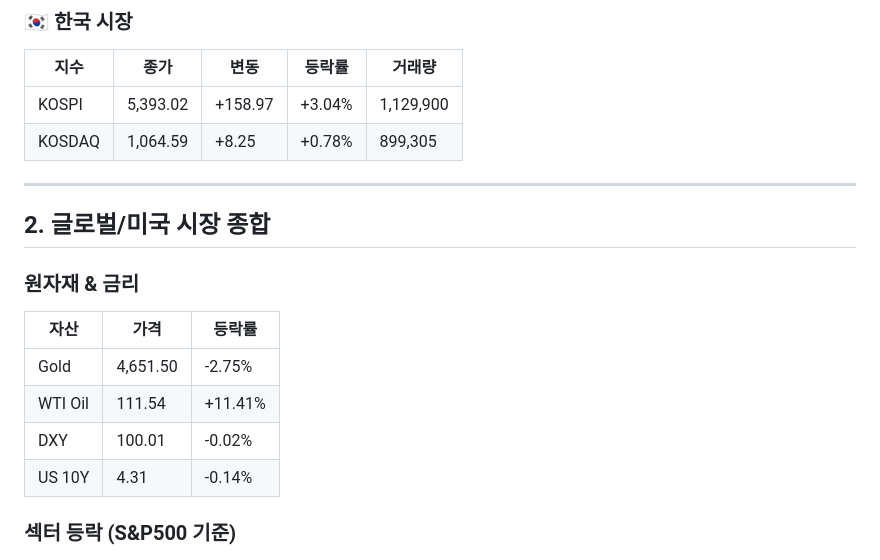
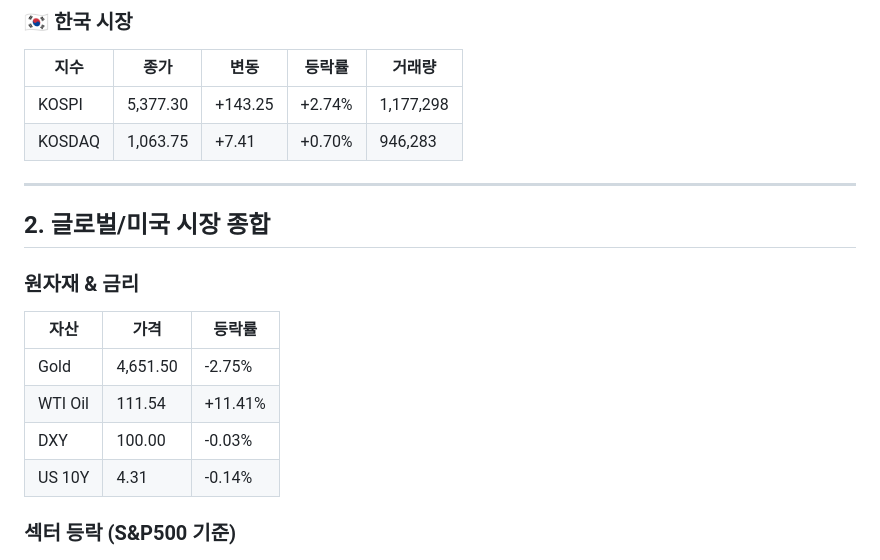
Before and after one commit to jisuyun-456/STOCK_WORK, a Markdown page: docs/reports/2026-04-03-daily.md, the part around one of its changes. Rendered like a GitHub page.

Commit message:
chore: 일일 리포트 업데이트 2026-04-03

```diff
--- a/docs/reports/2026-04-03-daily.md
+++ b/docs/reports/2026-04-03-daily.md
@@ -19,8 +19,8 @@
 
 | 지수 | 종가 | 변동 | 등락률 | 거래량 |
 |------|------|------|--------|--------|
-| KOSPI | 5,393.02 | +158.97 | +3.04% | 1,129,900 |
-| KOSDAQ | 1,064.59 | +8.25 | +0.78% | 899,305 |
+| KOSPI | 5,377.30 | +143.25 | +2.74% | 1,177,298 |
+| KOSDAQ | 1,063.75 | +7.41 | +0.70% | 946,283 |
 
 
 ---
@@ -33,7 +33,7 @@
 |------|------|--------|
 | Gold | 4,651.50 | -2.75% |
 | WTI Oil | 111.54 | +11.41% |
-| DXY | 100.01 | -0.02% |
+| DXY | 100.00 | -0.03% |
 | US 10Y | 4.31 | -0.14% |
 
 ### 섹터 등락 (S&P500 기준)
```
Also changed, not shown: other parts of docs/reports/2026-04-03-daily.md (+1 -1 lines).
